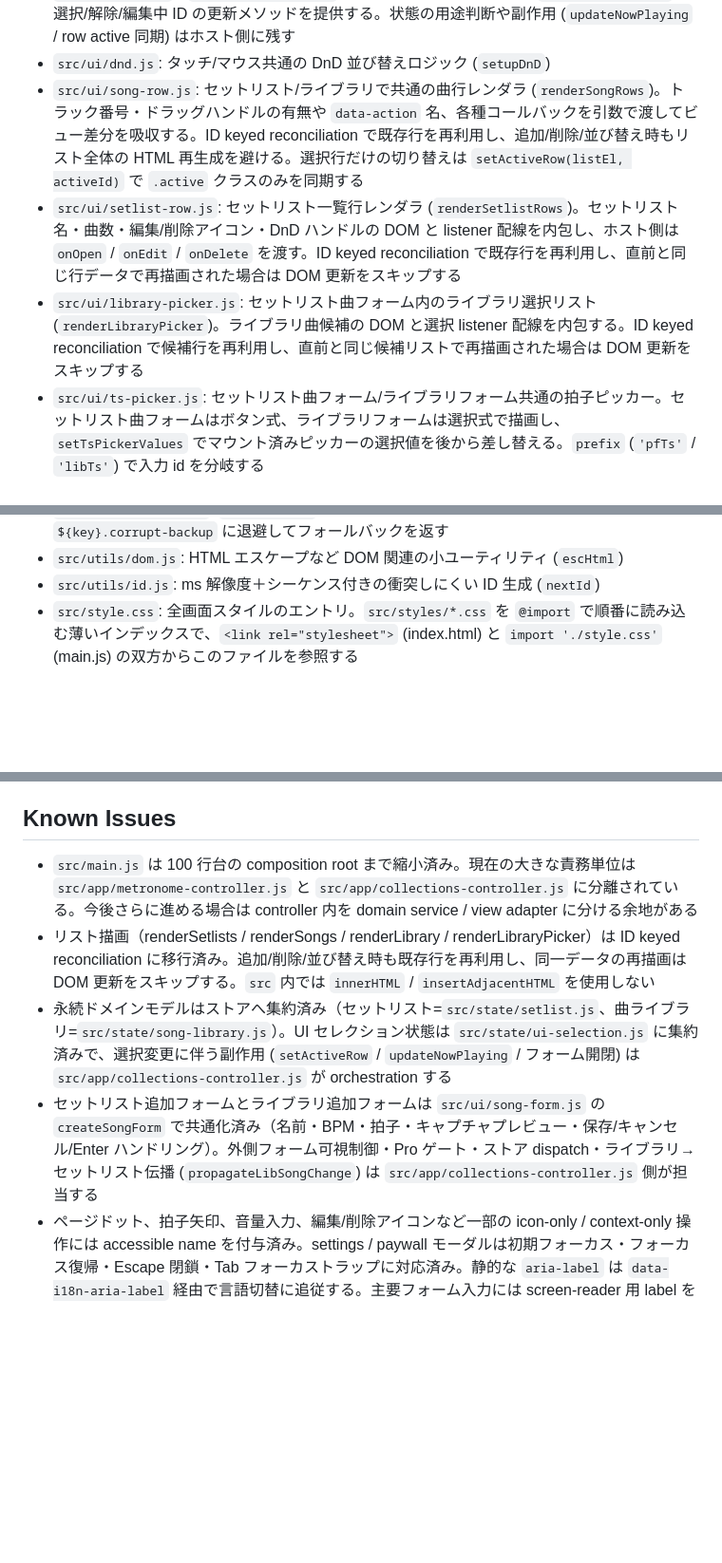
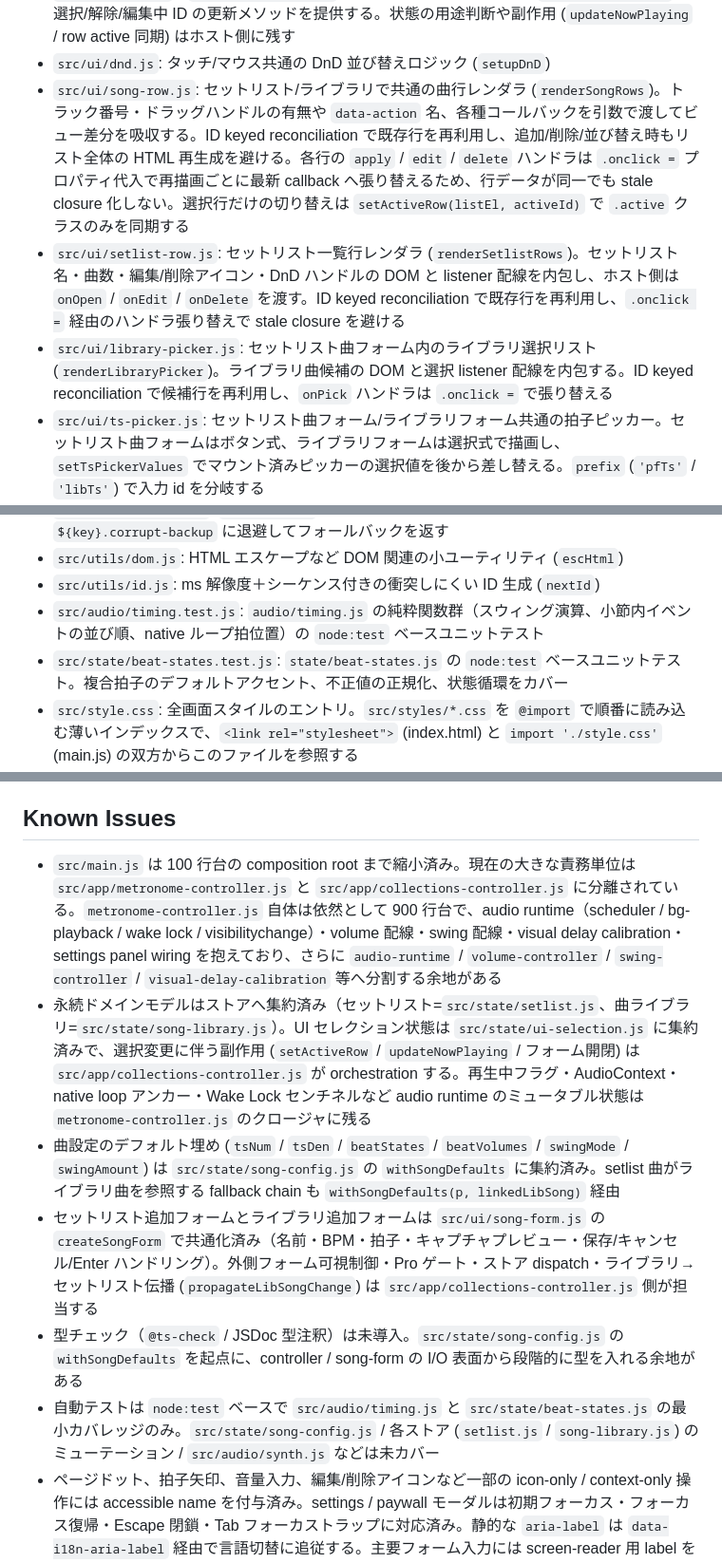
Before and after one commit to ryogy-labs/advanced-metronome-app, a Markdown page: SPEC.md, 3 parts joined by grey strips. Shown at 95% size. Rendered like a GitHub page; blank space fills up the shorter version.

Commit message:
Refresh SPEC.md to reflect Codex post-cleanup state
- Stack: note `node:test` runner + co-located `*.test.js` convention.
- Structure: row renderers (`song-row` / `setlist-row` / `library-picker`)
  now mention the `.onclick =` rebinding pattern that prevents stale
  closures across reconciled re-renders. Add the two test files
  (`audio/timing.test.js`, `state/beat-states.test.js`).
- Known Issues:
  * Refine the main.js entry — the next concentration is
    `metronome-controller.js` (~900 lines), which can split further
    into audio-runtime / volume / swing / visual-delay-calibration.
  * Refine the persistence/state entry — UI selection is centralized,
    audio runtime closure state (running / audioCtx / nativeLoopAnchor /
    Wake Lock sentinel) intentionally stays in the controller.
  * Add: `withSongDefaults` is the single defaulting site for song
    config across stores / forms / preset application.
  * Add: type-checking (`@ts-check` / JSDoc) is not yet introduced —
    `withSongDefaults` is a natural seed for staged rollout.
  * Add: tests cover only `audio/timing.js` + `state/beat-states.js`;
    `state/song-config.js`, the stores, and `audio/synth.js` are
    uncovered.
  * Drop the row-reconciliation entry from Known Issues — it is now
    normal architecture, described in Structure.

```diff
--- a/SPEC.md
+++ b/SPEC.md
@@ -26,9 +27,9 @@
 - `src/state/beat-states.js`: 拍状態 (`accent` / `normal` / `mute`) の初期化・正規化・循環 (`buildDefaultBeatStates` / `normalizeBeatStates` / `getNextBeatState`) を持つ。複合拍子 (`6/8`、`9/8`、`12/8`) の3カウントごとのアクセント規則もここに集約する
 - `src/state/ui-selection.js`: UI 選択状態 (`currentSetlistId`・`activeSongId`・`activeSetlistId`・`activeLibrarySongId`・各種 editing id) をまとめる `createUiSelection`。選択/解除/編集中 ID の更新メソッドを提供する。状態の用途判断や副作用 (`updateNowPlaying` / row active 同期) はホスト側に残す
 - `src/ui/dnd.js`: タッチ/マウス共通の DnD 並び替えロジック (`setupDnD`)
-- `src/ui/song-row.js`: セットリスト/ライブラリで共通の曲行レンダラ (`renderSongRows`)。トラック番号・ドラッグハンドルの有無や `data-action` 名、各種コールバックを引数で渡してビュー差分を吸収する。ID keyed reconciliation で既存行を再利用し、追加/削除/並び替え時もリスト全体の HTML 再生成を避ける。選択行だけの切り替えは `setActiveRow(listEl, activeId)` で `.active` クラスのみを同期する
-- `src/ui/setlist-row.js`: セットリスト一覧行レンダラ (`renderSetlistRows`)。セットリスト名・曲数・編集/削除アイコン・DnD ハンドルの DOM と listener 配線を内包し、ホスト側は `onOpen` / `onEdit` / `onDelete` を渡す。ID keyed reconciliation で既存行を再利用し、直前と同じ行データで再描画された場合は DOM 更新をスキップする
-- `src/ui/library-picker.js`: セットリスト曲フォーム内のライブラリ選択リスト (`renderLibraryPicker`)。ライブラリ曲候補の DOM と選択 listener 配線を内包する。ID keyed reconciliation で候補行を再利用し、直前と同じ候補リストで再描画された場合は DOM 更新をスキップする
+- `src/ui/song-row.js`: セットリスト/ライブラリで共通の曲行レンダラ (`renderSongRows`)。トラック番号・ドラッグハンドルの有無や `data-action` 名、各種コールバックを引数で渡してビュー差分を吸収する。ID keyed reconciliation で既存行を再利用し、追加/削除/並び替え時もリスト全体の HTML 再生成を避ける。各行の `apply` / `edit` / `delete` ハンドラは `.onclick =` プロパティ代入で再描画ごとに最新 callback へ張り替えるため、行データが同一でも stale closure 化しない。選択行だけの切り替えは `setActiveRow(listEl, activeId)` で `.active` クラスのみを同期する
+- `src/ui/setlist-row.js`: セットリスト一覧行レンダラ (`renderSetlistRows`)。セットリスト名・曲数・編集/削除アイコン・DnD ハンドルの DOM と listener 配線を内包し、ホスト側は `onOpen` / `onEdit` / `onDelete` を渡す。ID keyed reconciliation で既存行を再利用し、`.onclick =` 経由のハンドラ張り替えで stale closure を避ける
+- `src/ui/library-picker.js`: セットリスト曲フォーム内のライブラリ選択リスト (`renderLibraryPicker`)。ライブラリ曲候補の DOM と選択 listener 配線を内包する。ID keyed reconciliation で候補行を再利用し、`onPick` ハンドラは `.onclick =` で張り替える
 - `src/ui/ts-picker.js`: セットリスト曲フォーム/ライブラリフォーム共通の拍子ピッカー。セットリスト曲フォームはボタン式、ライブラリフォームは選択式で描画し、`setTsPickerValues` でマウント済みピッカーの選択値を後から差し替える。`prefix` (`'pfTs'` / `'libTs'`) で入力 id を分岐する
 - `src/ui/song-form.js`: セットリスト曲フォーム (`pf*` id) とライブラリフォーム (`lib*` id) で共通の手動入力ライフサイクル (`createSongForm`)。名前・BPM・拍子ピッカー・キャプチャプレビュー・保存/キャンセル/Enter ハンドリング・`beatVolumes` / `beatStates` / `swingMode` / `swingAmount` の一時バッファを内包し、`open` / `close` / `applyCapture` / `focusName` を公開する。外側のフォーム可視制御 (`#presetForm.style.display` / `#libForm.style.display`)・Pro ゲート・ストア dispatch・`propagateLibSongChange` などのクロスカット処理は `src/app/collections-controller.js` 側が担当する
 - `src/ui/paywall.js`: Pro 状態と paywall モーダルのライフサイクル (`createPaywall`)。Web では dev-only の Pro 切替トグルと `localStorage` の `metro-dev-force-pro` 同期を内包し、`isPro` / `requirePro` を公開する。フリープラン上限との比較や、Pro 状態変更後のリスト再描画は `src/app/collections-controller.js` 側が担当する
@@ -45,6 +46,8 @@
 - `src/utils/storage.js`: `localStorage` の安全な読み書きラッパー。破損 JSON は `${key}.corrupt-backup` に退避してフォールバックを返す
 - `src/utils/dom.js`: HTML エスケープなど DOM 関連の小ユーティリティ (`escHtml`)
 - `src/utils/id.js`: ms 解像度＋シーケンス付きの衝突しにくい ID 生成 (`nextId`)
+- `src/audio/timing.test.js`: `audio/timing.js` の純粋関数群（スウィング演算、小節内イベントの並び順、native ループ拍位置）の `node:test` ベースユニットテスト
+- `src/state/beat-states.test.js`: `state/beat-states.js` の `node:test` ベースユニットテスト。複合拍子のデフォルトアクセント、不正値の正規化、状態循環をカバー
 - `src/style.css`: 全画面スタイルのエントリ。`src/styles/*.css` を `@import` で順番に読み込む薄いインデックスで、`<link rel="stylesheet">` (index.html) と `import './style.css'` (main.js) の双方からこのファイルを参照する
 - `src/styles/`: 用途別に分割された CSS。`base.css` (リセット・カラートークン・body) → `layout.css` (`.view` コンテナ) → `metronome-screen.css` (メトロ画面: metro-top / 拍ドット / BPM / スワイプ / メトロ下部 / Play・Tap / ボール / トグル行) → `volume.css` (Page 1 音量) → `swing.css` (Page 2 スウィング) → `ts-picker.css` (Page 3 拍子ピッカー) → `setlist-screen.css` (card-label・セットリストリスト・ドラッグハンドル・DnD・preset 行・モードセレクター) → `song-form.css` (`createSongForm` 用フォーム) → `nav.css` (ボトムナビ・設定モーダル) → `setlist-views.css` (セットリスト詳細/フル表示・Now Playing) → `paywall.css` の順で `@import` する。Vite がバンドル時にインライン化する
 - `legacy/metro-beat.html`: 旧プロトタイプの単一 HTML。現行の Vite エントリではないため、基本的には `index.html` / `src/*` を正とする
@@ -88,10 +91,12 @@
 - 機能追加時は、まず `src/app/metronome-controller.js` / `src/app/collections-controller.js` の責務を崩さないか確認する。大きく拡張する場合のみ controller 内の責務分割を検討する
 
 ## Known Issues
-- `src/main.js` は 100 行台の composition root まで縮小済み。現在の大きな責務単位は `src/app/metronome-controller.js` と `src/app/collections-controller.js` に分離されている。今後さらに進める場合は controller 内を domain service / view adapter に分ける余地がある
-- リスト描画（renderSetlists / renderSongs / renderLibrary / renderLibraryPicker）は ID keyed reconciliation に移行済み。追加/削除/並び替え時も既存行を再利用し、同一データの再描画は DOM 更新をスキップする。`src` 内では `innerHTML` / `insertAdjacentHTML` を使用しない
-- 永続ドメインモデルはストアへ集約済み（セットリスト=`src/state/setlist.js`、曲ライブラリ=`src/state/song-library.js`）。UI セレクション状態は `src/state/ui-selection.js` に集約済みで、選択変更に伴う副作用 (`setActiveRow` / `updateNowPlaying` / フォーム開閉) は `src/app/collections-controller.js` が orchestration する
+- `src/main.js` は 100 行台の composition root まで縮小済み。現在の大きな責務単位は `src/app/metronome-controller.js` と `src/app/collections-controller.js` に分離されている。`metronome-controller.js` 自体は依然として 900 行台で、audio runtime（scheduler / bg-playback / wake lock / visibilitychange）・volume 配線・swing 配線・visual delay calibration・settings panel wiring を抱えており、さらに `audio-runtime` / `volume-controller` / `swing-controller` / `visual-delay-calibration` 等へ分割する余地がある
+- 永続ドメインモデルはストアへ集約済み（セットリスト=`src/state/setlist.js`、曲ライブラリ=`src/state/song-library.js`）。UI セレクション状態は `src/state/ui-selection.js` に集約済みで、選択変更に伴う副作用 (`setActiveRow` / `updateNowPlaying` / フォーム開閉) は `src/app/collections-controller.js` が orchestration する。再生中フラグ・AudioContext・native loop アンカー・Wake Lock センチネルなど audio runtime のミュータブル状態は `metronome-controller.js` のクロージャに残る
+- 曲設定のデフォルト埋め (`tsNum` / `tsDen` / `beatStates` / `beatVolumes` / `swingMode` / `swingAmount`) は `src/state/song-config.js` の `withSongDefaults` に集約済み。setlist 曲がライブラリ曲を参照する fallback chain も `withSongDefaults(p, linkedLibSong)` 経由
 - セットリスト追加フォームとライブラリ追加フォームは `src/ui/song-form.js` の `createSongForm` で共通化済み（名前・BPM・拍子・キャプチャプレビュー・保存/キャンセル/Enter ハンドリング）。外側フォーム可視制御・Pro ゲート・ストア dispatch・ライブラリ→セットリスト伝播 (`propagateLibSongChange`) は `src/app/collections-controller.js` 側が担当する
+- 型チェック（`@ts-check` / JSDoc 型注釈）は未導入。`src/state/song-config.js` の `withSongDefaults` を起点に、controller / song-form の I/O 表面から段階的に型を入れる余地がある
+- 自動テストは `node:test` ベースで `src/audio/timing.js` と `src/state/beat-states.js` の最小カバレッジのみ。`src/state/song-config.js` / 各ストア (`setlist.js` / `song-library.js`) のミューテーション / `src/audio/synth.js` などは未カバー
 - ページドット、拍子矢印、音量入力、編集/削除アイコンなど一部の icon-only / context-only 操作には accessible name を付与済み。settings / paywall モーダルは初期フォーカス・フォーカス復帰・Escape 閉鎖・Tab フォーカストラップに対応済み。静的な `aria-label` は `data-i18n-aria-label` 経由で言語切替に追従する。主要フォーム入力には screen-reader 用 label を付与済み。包括的な a11y 監査は未対応
 - データは `localStorage` のみのため、ブラウザ削除・端末変更・プライベートモードでは失われる
 - `legacy/metro-beat.html` は旧プロトタイプとして残存している（現行実装との二重管理に見える点は緩和）
```
Also changed, not shown: other parts of SPEC.md (+1 -0 lines).
